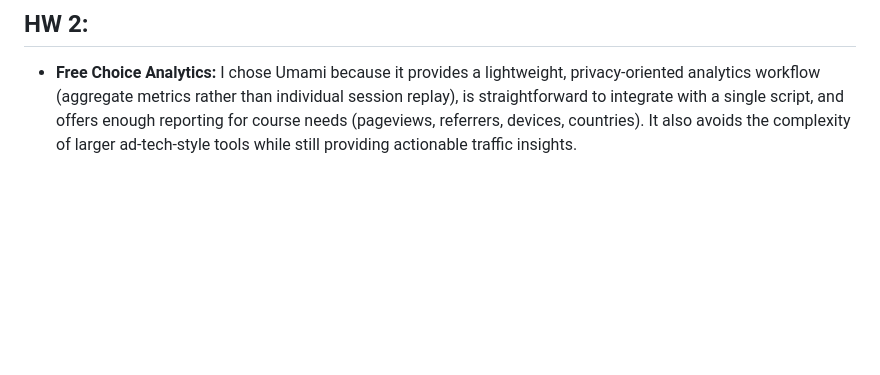
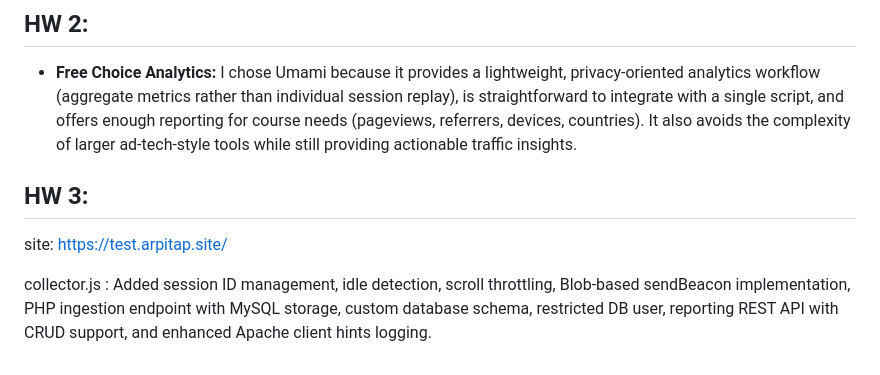
Before and after one commit to arpita-pandey/arpitap.site, a Markdown page: README.md, the part around the change. GitHub-like rendering; blank space fills up the shorter version.

Commit message:
Update README with HW 3 details and collector.js changes
Added details for HW 3 including site link and updates to collector.js.

```diff
--- a/README.md
+++ b/README.md
@@ -56,3 +56,8 @@ value is returned in all HTTPS responses.
 
 ## HW 2:
 * **Free Choice Analytics:** I chose Umami because it provides a lightweight, privacy-oriented analytics workflow (aggregate metrics rather than individual session replay), is straightforward to integrate with a single script, and offers enough reporting for course needs (pageviews, referrers, devices, countries). It also avoids the complexity of larger ad-tech-style tools while still providing actionable traffic insights.
+
+## HW 3:
+site: https://test.arpitap.site/
+
+collector.js : Added session ID management, idle detection, scroll throttling, Blob-based sendBeacon implementation, PHP ingestion endpoint with MySQL storage, custom database schema, restricted DB user, reporting REST API with CRUD support, and enhanced Apache client hints logging.
```
